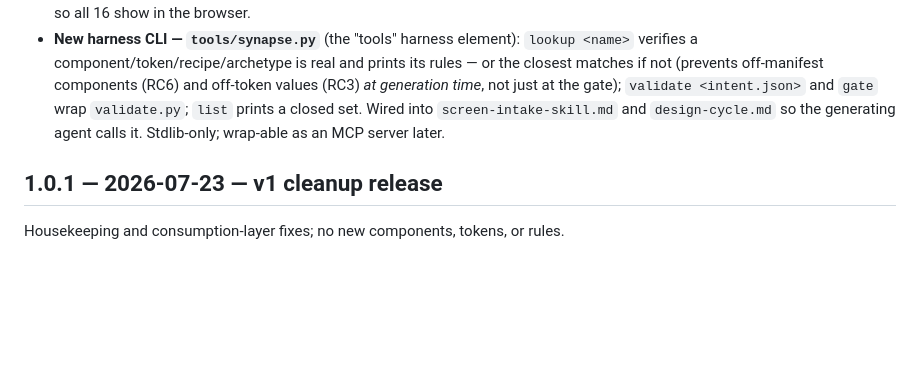
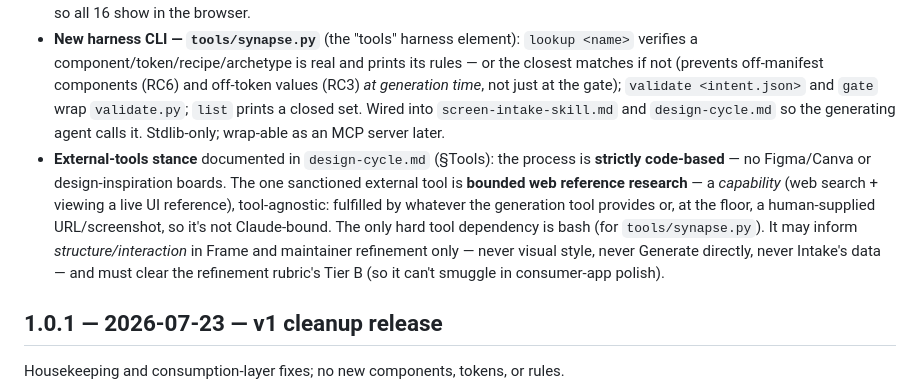
Before and after one commit to enhans-jooyeon/synapse, a Markdown page: CHANGELOG.md, the part around the change. GitHub-like rendering; blank space fills up the shorter version.

```diff
--- a/CHANGELOG.md
+++ b/CHANGELOG.md
@@ -14,6 +14,7 @@ Versioning is **release-based** (design.md §6): ongoing work lands under **Unre
   - Added `preview.html` component-browser stories (token-only demos + When/Avoid/Anti/Where guidance) for all five, so they show in the browser.
 - **New recipe R16 · Builder workbench shell** — the reusable `workbench` layout the Workflow, Pipeline, and dev-stage Replay/CUA builders share (generalizes the twin's replay-shell screens, which are too app-specific to be components). Also **reconciled the recipe cap**: the screen-intent schema and manifest recipe set were stuck at R1–R12 while `recipes.md` already defined R13–R15 — extended both to **R1–R16** (and the intake skill) so all recipes are actually declarable. Also filled the **preview.html Recipes group**: it demoed only 4 recipes (R1/R4/R6/R9); added token-only stories for the other 12 (R2/R3/R5/R7/R8/R10–R16) so all 16 show in the browser.
 - **New harness CLI — `tools/synapse.py`** (the "tools" harness element): `lookup <name>` verifies a component/token/recipe/archetype is real and prints its rules — or the closest matches if not (prevents off-manifest components (RC6) and off-token values (RC3) *at generation time*, not just at the gate); `validate <intent.json>` and `gate` wrap `validate.py`; `list` prints a closed set. Wired into `screen-intake-skill.md` and `design-cycle.md` so the generating agent calls it. Stdlib-only; wrap-able as an MCP server later.
+- **External-tools stance** documented in `design-cycle.md` (§Tools): the process is **strictly code-based** — no Figma/Canva or design-inspiration boards. The one sanctioned external tool is **bounded web reference research** — a *capability* (web search + viewing a live UI reference), tool-agnostic: fulfilled by whatever the generation tool provides or, at the floor, a human-supplied URL/screenshot, so it's not Claude-bound. The only hard tool dependency is bash (for `tools/synapse.py`). It may inform *structure/interaction* in Frame and maintainer refinement only — never visual style, never Generate directly, never Intake's data — and must clear the refinement rubric's Tier B (so it can't smuggle in consumer-app polish).
 
 ## 1.0.1 — 2026-07-23 — v1 cleanup release
 
```
Also changed, not shown: docs/process/design-cycle.md (+8 -1 lines).
